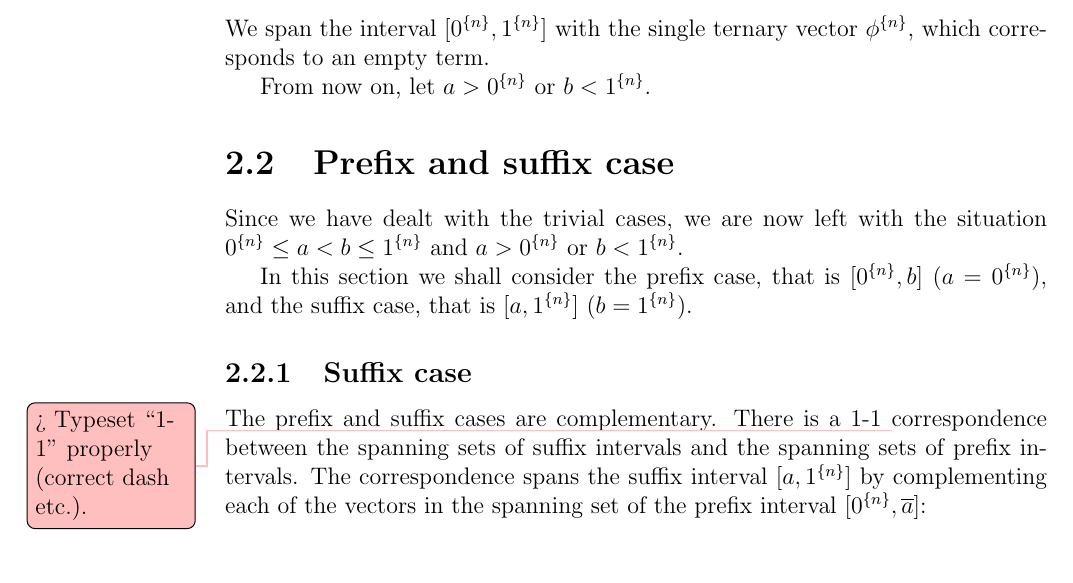
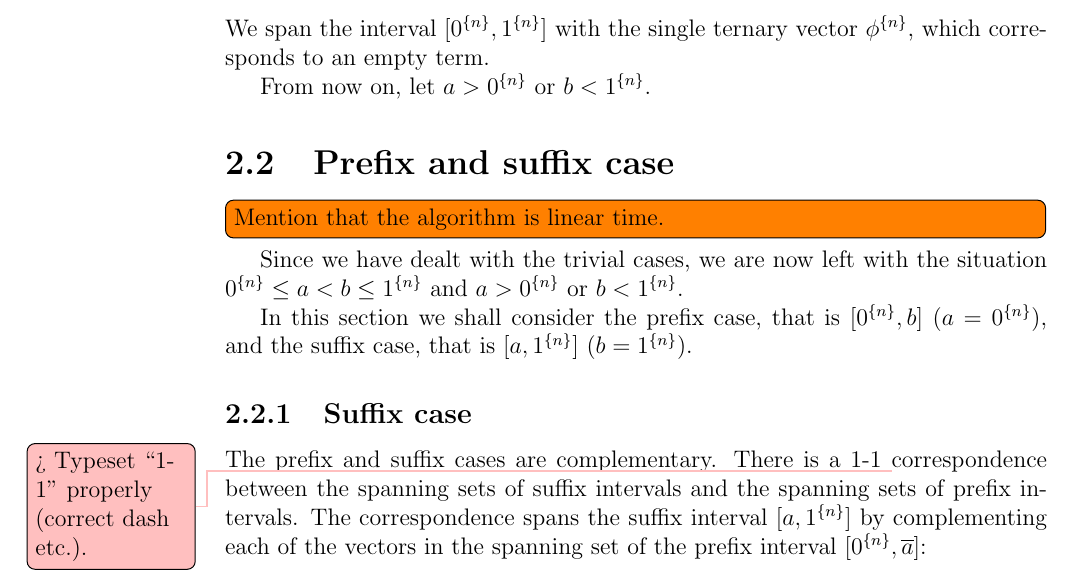
Before and after one commit to filipbartek/ibf, a LaTeX thesis (thesis.tex, which reads thesis/1interval.tex): part of page 13 of 36, cut so that both start at the same text. Compiled offline with pdfLaTeX.

Commit message:
1interval: Add a todo "Mention that the algorithm is linear time"

```diff
--- a/thesis/1interval.tex
+++ b/thesis/1interval.tex
@@ -56,6 +56,8 @@ let $a > \rep{0}{n}$ or $b < \rep{1}{n}$.
 
 \section{Prefix and suffix case}
 \label{sec:prefixsuffix}
+
+\todo[inline]{Mention that the algorithm is linear time.}
 
 Since we have dealt with the trivial cases,
 we are now left with the situation
```
